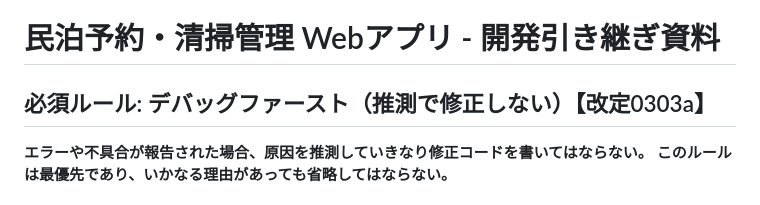
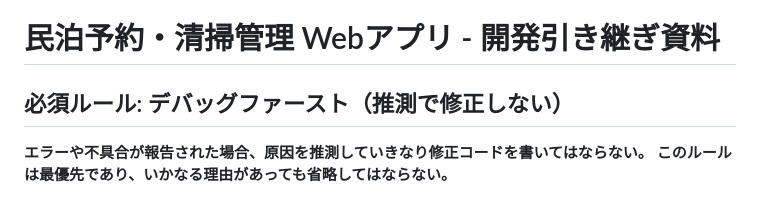
Before and after one commit to yamasuke81-sys/minpaku-fix, a Markdown page: CLAUDE.md, the part around the change. Drawn GitHub-style.

Commit message:
docs: CLAUDE.md デバッグファースト見出しから改定番号を削除
https://claude.ai/code/session_015vhuPjrrwHEfRnLUYozmCd

```diff
--- a/CLAUDE.md
+++ b/CLAUDE.md
@@ -1,6 +1,6 @@
 # 民泊予約・清掃管理 Webアプリ - 開発引き継ぎ資料
 
-## 必須ルール: デバッグファースト（推測で修正しない）【改定0303a】
+## 必須ルール: デバッグファースト（推測で修正しない）
 **エラーや不具合が報告された場合、原因を推測していきなり修正コードを書いてはならない。**
 **このルールは最優先であり、いかなる理由があっても省略してはならない。**
 
```
